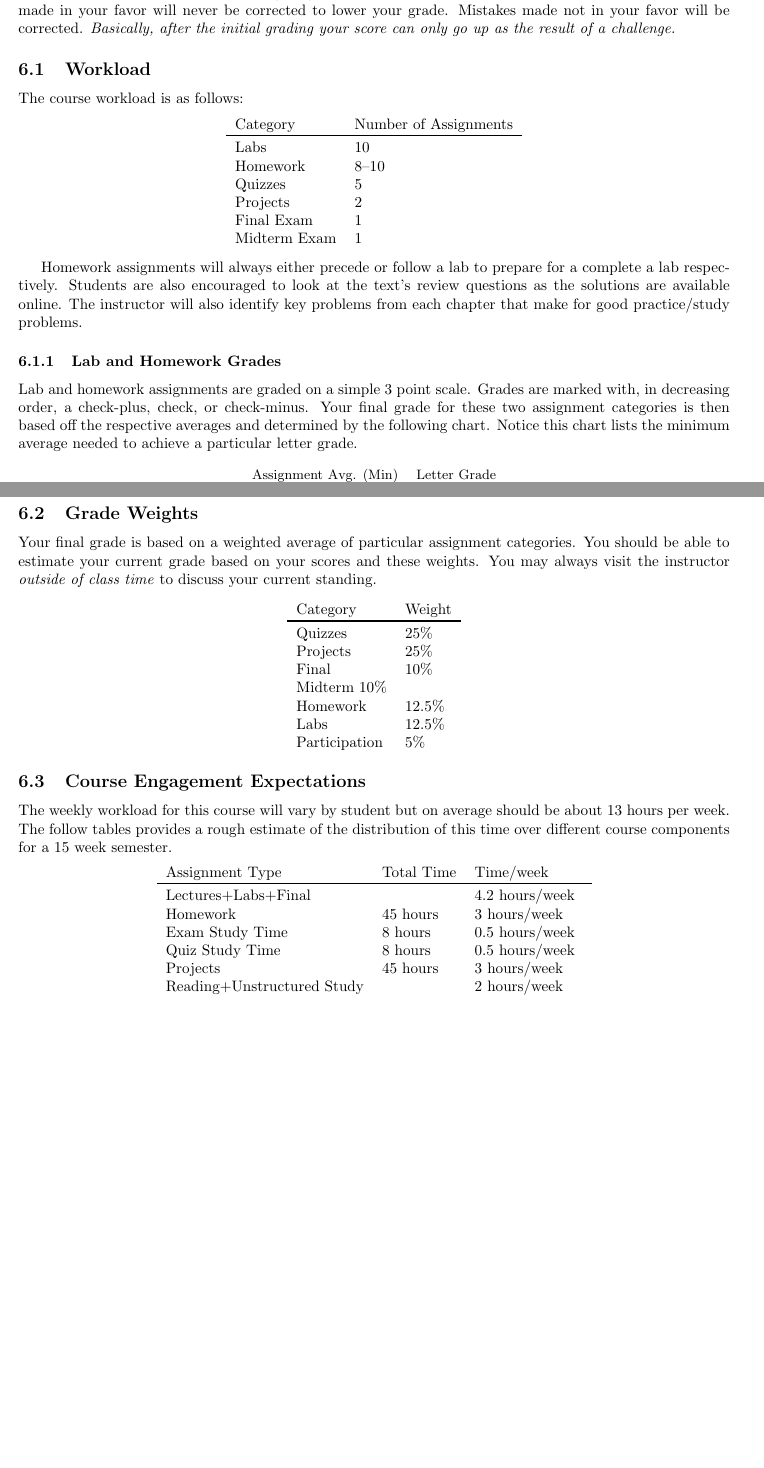
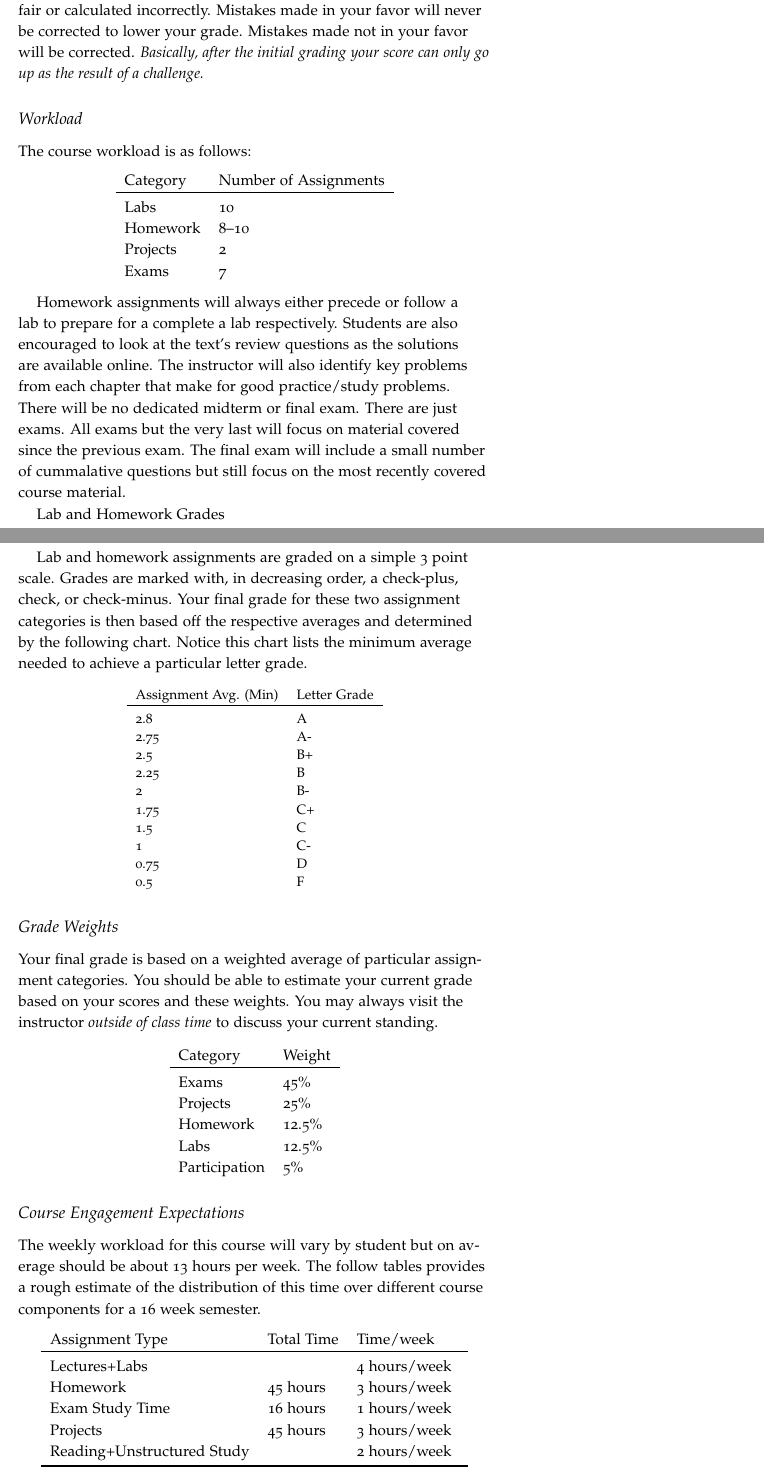
Before and after one commit to jlmayfield/MC-COMP220, a LaTeX document (general/comp220-syllabus.tex): two parts of pages 4 and 5 of 5 before the commit and two parts of pages 5 and 6 of 7 after it, joined at a grey line, cut so that both start at the same text, the shorter picture padded with empty space. Compiled offline with pdfLaTeX.

Commit message:
moved to an exam based course
No more midterm, final, quizzes, it's all exams all of which
are worth the same none of which are cummulative.

```diff
--- a/general/comp220-syllabus.tex
+++ b/general/comp220-syllabus.tex
@@ -140,14 +140,12 @@ The course workload is as follows:
     Category & Number of Assignments \\ \toprule
     Labs & 10 \\
     Homework & 8--10 \\
-    Quizzes & 5 \\
     Projects & 2 \\
-    Final Exam & 1 \\
-    Midterm Exam & 1
+    Exams & 7
   \end{tabular}
 \end{center}
 
-Homework assignments will always either precede or follow a lab to prepare for a complete a lab respectively. Students are also encouraged to look at the text's review questions as the solutions are available online.  The instructor will also identify key problems from each chapter that make for good practice/study problems.
+Homework assignments will always either precede or follow a lab to prepare for a complete a lab respectively. Students are also encouraged to look at the text's review questions as the solutions are available online.  The instructor will also identify key problems from each chapter that make for good practice/study problems. There will be no dedicated midterm or final exam. There are just exams.  All exams but the very last will focus on material covered since the previous exam. The final exam will include a small number of cummalative questions but still focus on the most recently covered course material.
 
 \subsubsection{Lab and Homework Grades}
 
@@ -178,28 +176,24 @@ Your final grade is based on a weighted average of particular assignment categor
 \begin{center}
   \begin{tabular}{ll}
   Category & Weight \\ \toprule
-    Quizzes & 25\% \\
-    Projects & 25\% \\
-    Final & 10\% \\
-    Midterm 10\% \\
-    Homework & 12.5\% \\
-    Labs & 12.5\% \\
+    Exams & 45\% \\ %~6.43 each
+    Projects & 25\% \\ %12.5 each
+    Homework & 12.5\% \\ %1.5 -- 1.25 each
+    Labs & 12.5\% \\ %1.25 each
     Participation & 5\%
   \end{tabular}
 \end{center}
 
 
-
 \subsection{Course Engagement Expectations}
 
-The weekly workload for this course will vary by student but on average should be about 13 hours per week.  The follow tables provides a rough estimate of the distribution of this time over different course components for a 15 week semester.
+The weekly workload for this course will vary by student but on average should be about 13 hours per week.  The follow tables provides a rough estimate of the distribution of this time over different course components for a 16 week semester.
 \begin{center}
 \begin{tabular}{lll}
 Assignment Type & Total Time & Time/week \\ \toprule
-Lectures+Labs+Final &      & 4.2 hours/week \\
+Lectures+Labs &      & 4 hours/week \\
 Homework & 45 hours        & 3 hours/week \\
-Exam Study Time & 8 hours  & 0.5 hours/week \\
-Quiz Study Time & 8 hours & 0.5 hours/week \\
+Exam Study Time & 16 hours  & 1 hours/week \\
 Projects & 45 hours        & 3 hours/week \\
 Reading+Unstructured Study & & 2 hours/week \\
 \bottomrule
```
Also changed, not shown: general/comp220-syllabus.pdf, general/comp220-syllabus.tex (28 more changed lines).
